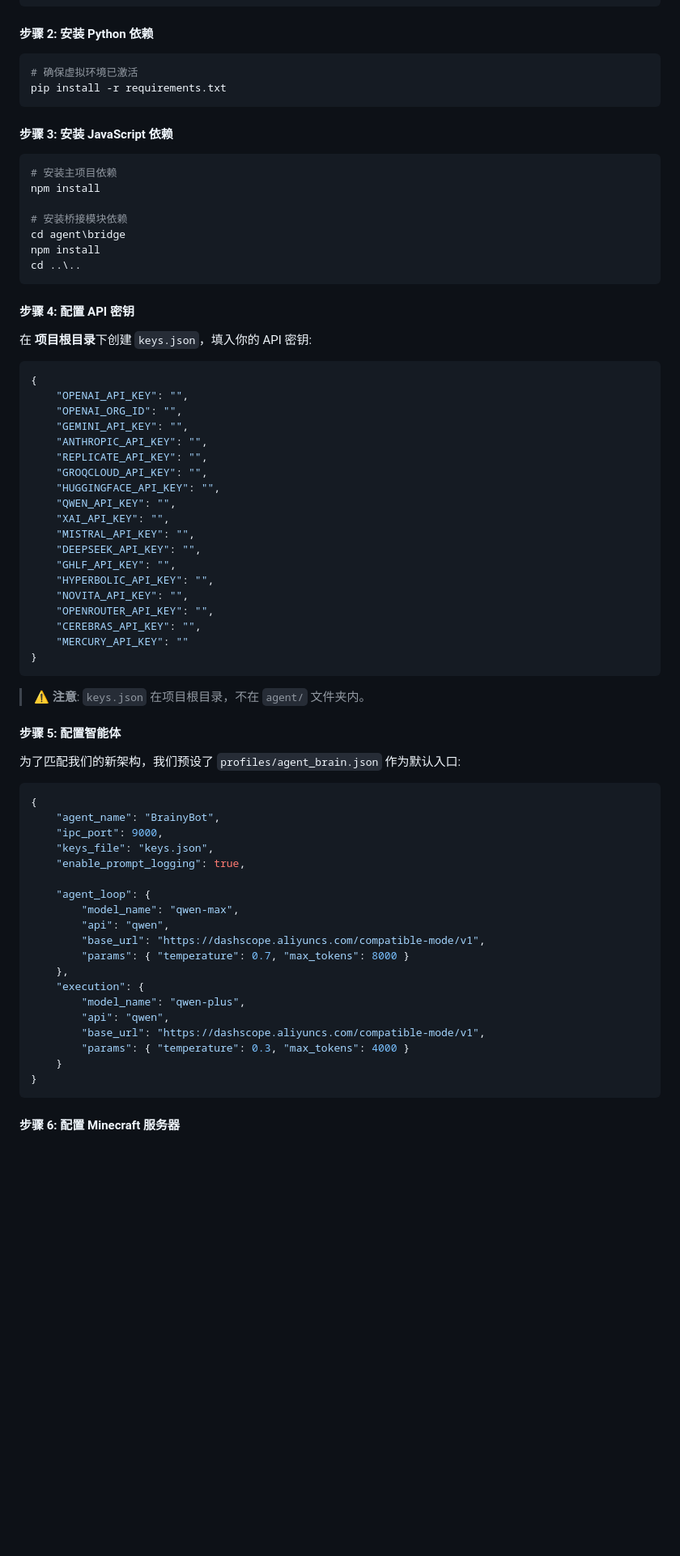
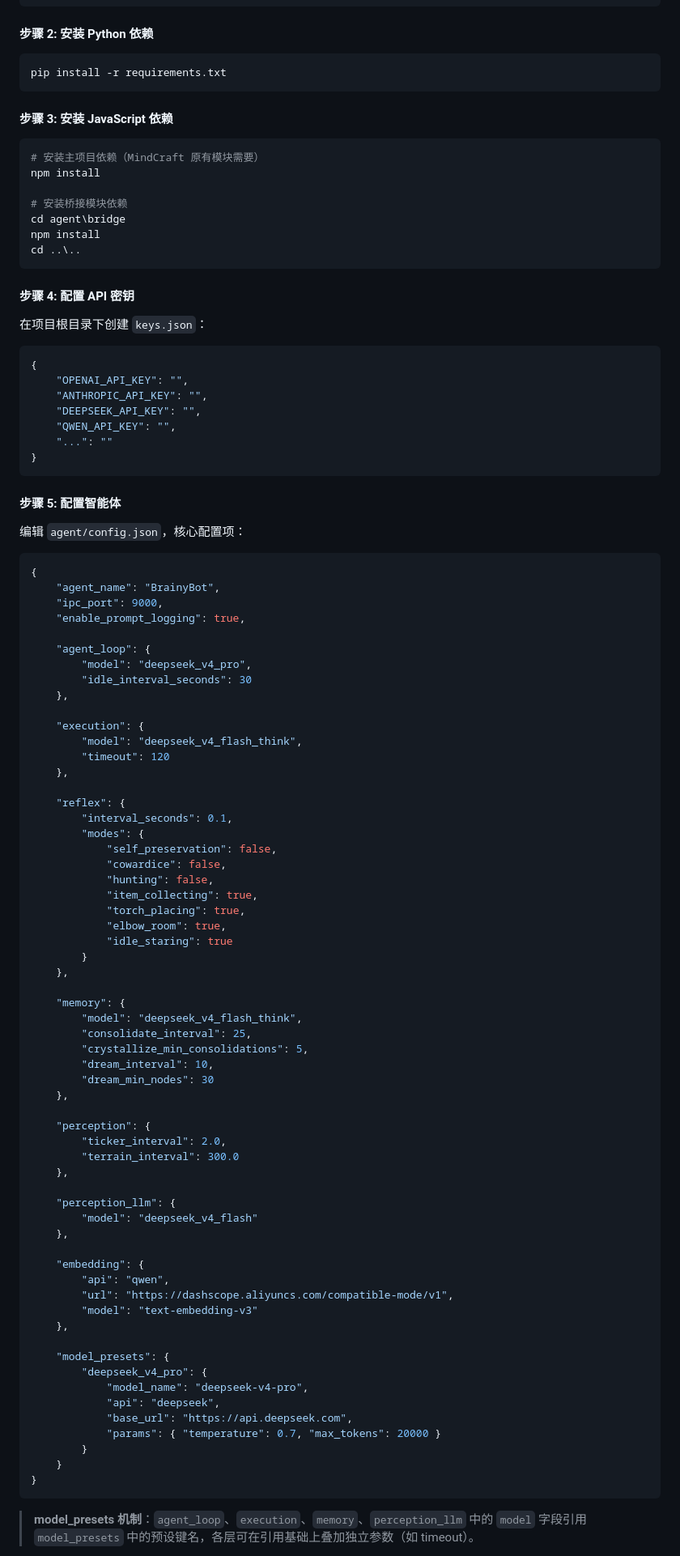
Before and after one commit to Pinkwool116/braincraft, a Markdown page: README.md, the part around one of its changes. Shown at 81% size. Drawn GitHub-style; blank space fills up the shorter version.

````diff
--- a/README.md
+++ b/README.md
@@ -115,14 +162,13 @@ source venv/bin/activate  # Linux/Mac
 #### 步骤 2: 安装 Python 依赖
 
 ```powershell
-# 确保虚拟环境已激活
 pip install -r requirements.txt
 ```
 
 #### 步骤 3: 安装 JavaScript 依赖
 
 ```powershell
-# 安装主项目依赖
+# 安装主项目依赖（MindCraft 原有模块需要）
 npm install
 
 # 安装桥接模块依赖
@@ -133,57 +179,84 @@ cd ..\..
 
 #### 步骤 4: 配置 API 密钥
 
-在 **项目根目录**下创建 `keys.json`，填入你的 API 密钥:
+在项目根目录下创建 `keys.json`：
 
 ```json
 {
     "OPENAI_API_KEY": "",
-    "OPENAI_ORG_ID": "",
-    "GEMINI_API_KEY": "",
     "ANTHROPIC_API_KEY": "",
-    "REPLICATE_API_KEY": "",
-    "GROQCLOUD_API_KEY": "",
-    "HUGGINGFACE_API_KEY": "",
+    "DEEPSEEK_API_KEY": "",
     "QWEN_API_KEY": "",
-    "XAI_API_KEY": "",
-    "MISTRAL_API_KEY": "",
-    "DEEPSEEK_API_KEY": "",
-    "GHLF_API_KEY": "",
-    "HYPERBOLIC_API_KEY": "",
-    "NOVITA_API_KEY": "",
-    "OPENROUTER_API_KEY": "",
-    "CEREBRAS_API_KEY": "",
-    "MERCURY_API_KEY": ""
+    "...": ""
 }
 ```
 
-> ⚠️ **注意**: `keys.json` 在项目根目录，不在 `agent/` 文件夹内。
-
 #### 步骤 5: 配置智能体
 
-为了匹配我们的新架构，我们预设了 `profiles/agent_brain.json` 作为默认入口:
+编辑 `agent/config.json`，核心配置项：
 
 ```json
 {
     "agent_name": "BrainyBot",
     "ipc_port": 9000,
-    "keys_file": "keys.json",
     "enable_prompt_logging": true,
 
     "agent_loop": {
-        "model_name": "qwen-max",
+        "model": "deepseek_v4_pro",
+        "idle_interval_seconds": 30
+    },
+
+    "execution": {
+        "model": "deepseek_v4_flash_think",
+        "timeout": 120
+    },
+
+    "reflex": {
+        "interval_seconds": 0.1,
+        "modes": {
+            "self_preservation": false,
+            "cowardice": false,
+            "hunting": false,
+            "item_collecting": true,
+            "torch_placing": true,
+            "elbow_room": true,
+            "idle_staring": true
+        }
+    },
+
+    "memory": {
+        "model": "deepseek_v4_flash_think",
+        "consolidate_interval": 25,
+        "crystallize_min_consolidations": 5,
+        "dream_interval": 10,
+        "dream_min_nodes": 30
+    },
+
+    "perception": {
+        "ticker_interval": 2.0,
+        "terrain_interval": 300.0
+    },
+
+    "perception_llm": {
+        "model": "deepseek_v4_flash"
+    },
+
+    "embedding": {
         "api": "qwen",
-        "base_url": "https://dashscope.aliyuncs.com/compatible-mode/v1",
-        "params": { "temperature": 0.7, "max_tokens": 8000 }
+        "url": "https://dashscope.aliyuncs.com/compatible-mode/v1",
+        "model": "text-embedding-v3"
     },
-    "execution": {
-        "model_name": "qwen-plus",
-        "api": "qwen",
-        "base_url": "https://dashscope.aliyuncs.com/compatible-mode/v1",
-        "params": { "temperature": 0.3, "max_tokens": 4000 }
+
+    "model_presets": {
+        "deepseek_v4_pro": {
+            "model_name": "deepseek-v4-pro",
+            "api": "deepseek",
+            "base_url": "https://api.deepseek.com",
+            "params": { "temperature": 0.7, "max_tokens": 20000 }
+        }
     }
 }
 ```
 
-#### 步骤 6: 配置 Minecraft 服务器
+> **model_presets 机制**：`agent_loop`、`execution`、`memory`、`perception_llm` 中的 `model` 字段引用 `model_presets` 中的预设键名，各层可在引用基础上叠加独立参数（如 timeout）。
 
````
Also changed, not shown: other parts of README.md (+283 -232 lines).
